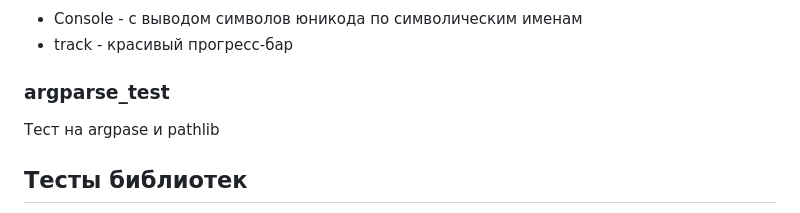
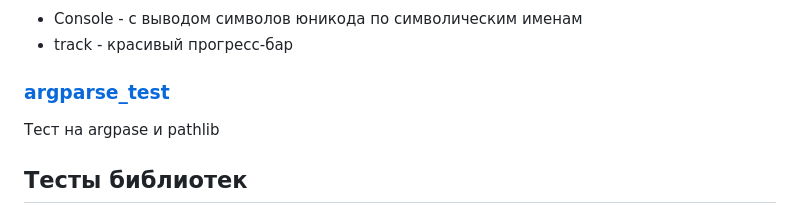
Before and after one commit to rejgan318/useful, a Markdown page: README.md, the part around the change. GitHub-like rendering.

```diff
--- a/README.md
+++ b/README.md
@@ -29,7 +29,7 @@
 - Console - с выводом символов юникода по символическим именам
 - track - красивый прогресс-бар
 
-### argparse_test
+### [argparse_test](argparse_test.py)
 Тест на argpase и pathlib
 
 ## Тeсты библиотек
```
